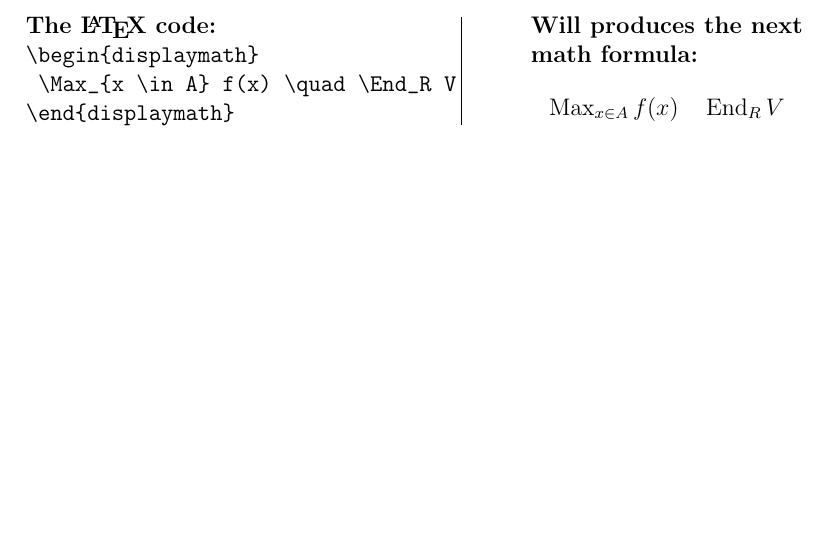
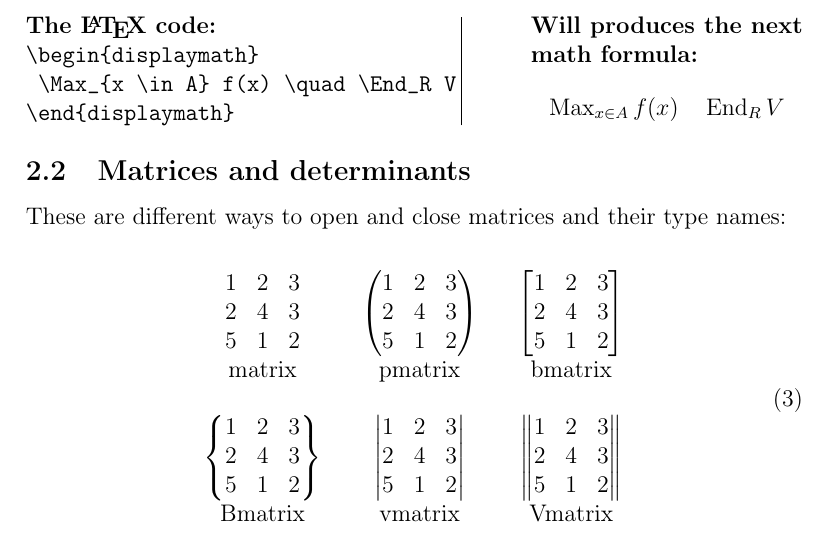
Before and after one commit to manuelmenendez/latex_templates, a LaTeX paper (article/article.tex): part of page 12 of 25, cut so that both start at the same text, the shorter picture padded with empty space. Compiled offline with pdfLaTeX.

Commit message:
my fist steps writing matrices

```diff
--- a/article/article.tex
+++ b/article/article.tex
@@ -491,6 +491,53 @@ In the preamble of the document the Math Operator have to be defined
 \end{displaymath}
 \end{minipage}
 
+
+\subsection{Matrices and determinants}
+
+These are different ways to open and close matrices and their type names:
+
+\begin{equation}
+\begin{array}{ccccc}
+\begin{matrix}
+1 & 2 & 3 \\
+2 & 4 & 3 \\
+5 & 1 & 2
+\end{matrix}
+ & &
+\begin{pmatrix}
+1 & 2 & 3 \\
+2 & 4 & 3 \\
+5 & 1 & 2
+\end{pmatrix}
+ & &
+\begin{bmatrix}
+1 & 2 & 3 \\
+2 & 4 & 3 \\
+5 & 1 & 2
+\end{bmatrix} \\
+\text{matrix} &&  \text{pmatrix} &&  \text{bmatrix} \\ \\
+\begin{Bmatrix}
+1 & 2 & 3 \\
+2 & 4 & 3 \\
+5 & 1 & 2
+\end{Bmatrix}
+ & &
+\begin{vmatrix}
+1 & 2 & 3 \\
+2 & 4 & 3 \\
+5 & 1 & 2
+\end{vmatrix}
+ & &
+\begin{Vmatrix}
+1 & 2 & 3 \\
+2 & 4 & 3 \\
+5 & 1 & 2
+\end{Vmatrix} \\
+\text{Bmatrix} &&  \text{vmatrix} &&  \text{Vmatrix} \\
+\end{array}
+\end{equation}
+
+
 \newpage
 \section{Pseudo code algorithms}\label{sec:pseudo_code}
 
```
